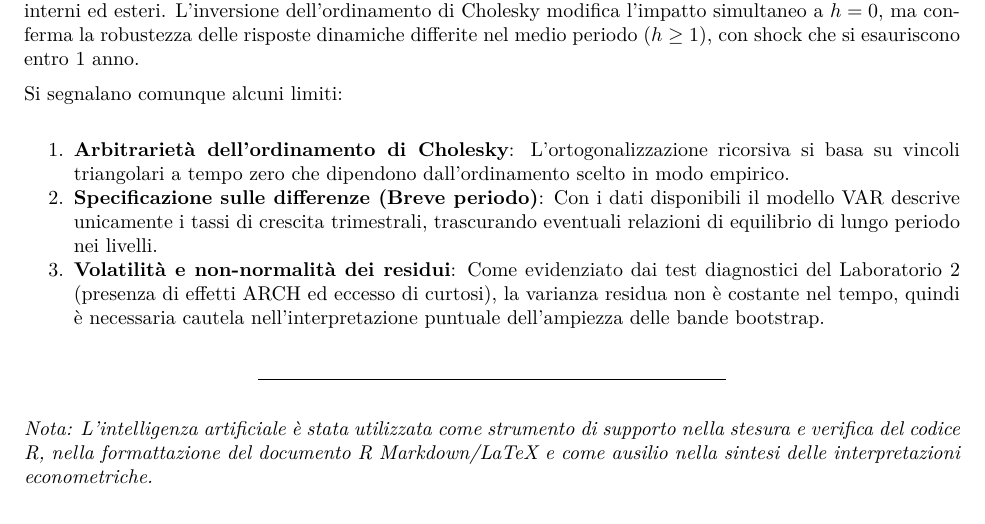
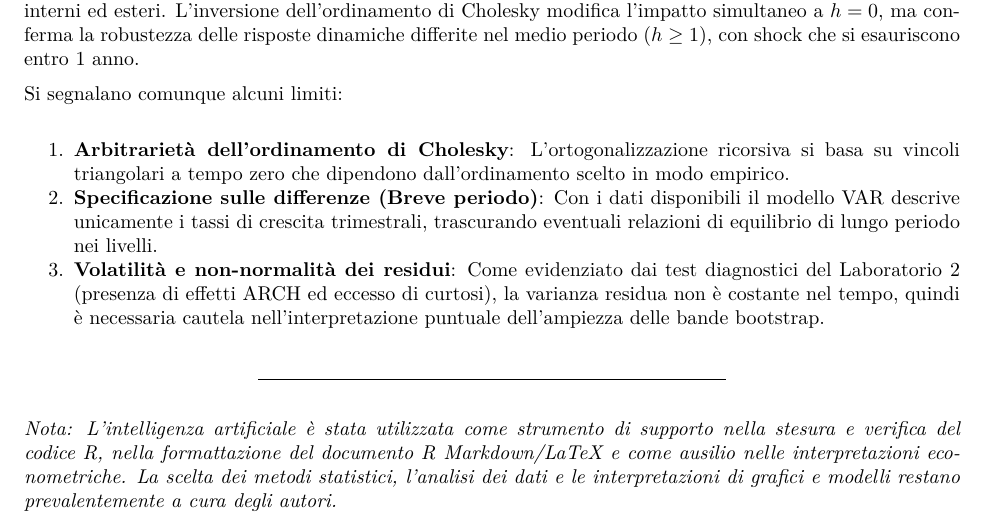
Before and after one commit to GaiaRomanato/Progetto-retribuzioni-prezzi-produttivita, an R Markdown document (Laboratorio 3/lab3.Rmd): part of page 4 of 4, cut so that both start at the same text. The pictures show the output file Laboratorio 3/lab3.pdf that the author committed with the source.

Commit message:
modificata nota intelligenza artificiale

```diff
--- a/Laboratorio 3/lab3.Rmd
+++ b/Laboratorio 3/lab3.Rmd
@@ -253,4 +253,4 @@ Si segnalano comunque alcuni limiti:
 
 ------------------------------------------------------------------------
 
-*Nota: L'intelligenza artificiale è stata utilizzata come strumento di supporto nella stesura e verifica del codice R, nella formattazione del documento R Markdown/LaTeX e come ausilio nella sintesi delle interpretazioni econometriche.*
+*Nota: L'intelligenza artificiale è stata utilizzata come strumento di supporto nella stesura e verifica del codice R, nella formattazione del documento R Markdown/LaTeX e come ausilio nelle interpretazioni econometriche. La scelta dei metodi statistici, l’analisi dei dati e le interpretazioni di grafici e modelli restano prevalentemente a cura degli autori.*
```
Also changed, not shown: Laboratorio 3/lab3.pdf.
